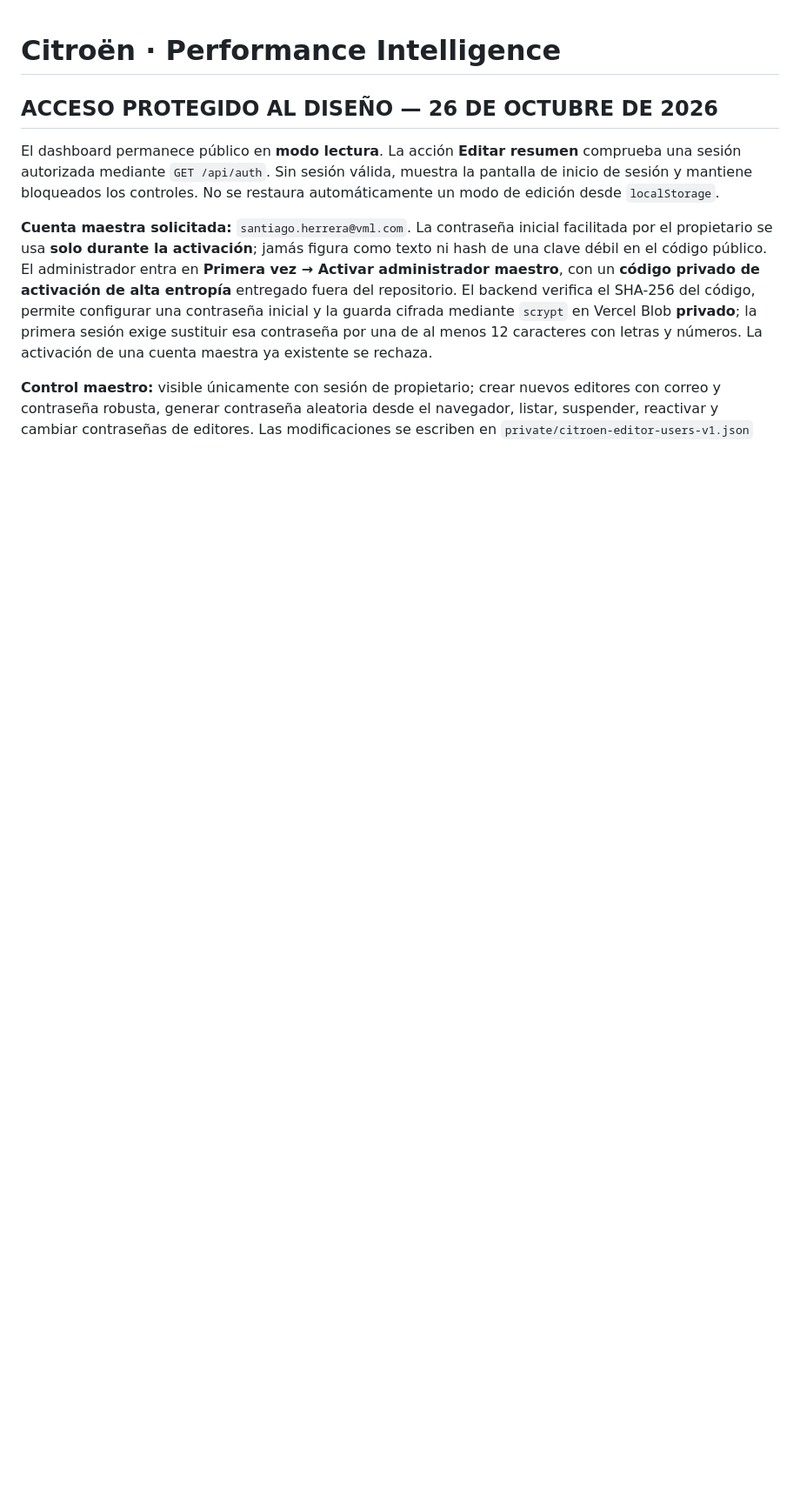
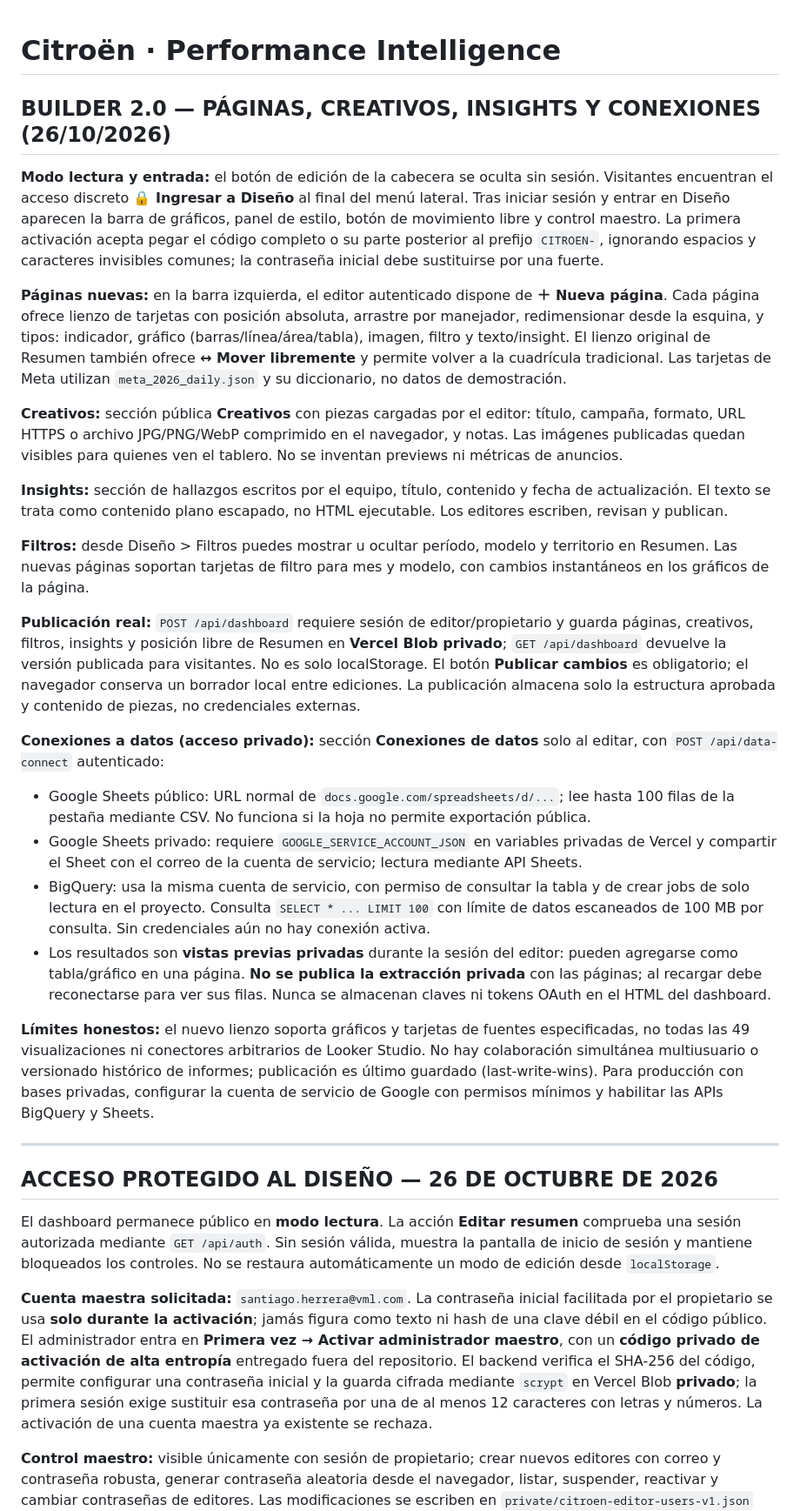
Before and after one commit to santiagoherrera1886-ai/citroen, a Markdown page: README.md, the part around the change. Shown at 87% size. GitHub-like rendering; blank space fills up the shorter version.

Commit message:
Document full builder pages, creatives, published insights, dashboard filters and actual private Google Sheets/BigQuery connector requirements

```diff
--- a/README.md
+++ b/README.md
@@ -1,4 +1,28 @@
 # Citroën · Performance Intelligence
+
+## BUILDER 2.0 — PÁGINAS, CREATIVOS, INSIGHTS Y CONEXIONES (26/10/2026)
+
+**Modo lectura y entrada:** el botón de edición de la cabecera se oculta sin sesión. Visitantes encuentran el acceso discreto **🔒 Ingresar a Diseño** al final del menú lateral. Tras iniciar sesión y entrar en Diseño aparecen la barra de gráficos, panel de estilo, botón de movimiento libre y control maestro. La primera activación acepta pegar el código completo o su parte posterior al prefijo `CITROEN-`, ignorando espacios y caracteres invisibles comunes; la contraseña inicial debe sustituirse por una fuerte.
+
+**Páginas nuevas:** en la barra izquierda, el editor autenticado dispone de **＋ Nueva página**. Cada página ofrece lienzo de tarjetas con posición absoluta, arrastre por manejador, redimensionar desde la esquina, y tipos: indicador, gráfico (barras/línea/área/tabla), imagen, filtro y texto/insight. El lienzo original de Resumen también ofrece **↔ Mover libremente** y permite volver a la cuadrícula tradicional. Las tarjetas de Meta utilizan `meta_2026_daily.json` y su diccionario, no datos de demostración.
+
+**Creativos:** sección pública **Creativos** con piezas cargadas por el editor: título, campaña, formato, URL HTTPS o archivo JPG/PNG/WebP comprimido en el navegador, y notas. Las imágenes publicadas quedan visibles para quienes ven el tablero. No se inventan previews ni métricas de anuncios.
+
+**Insights:** sección de hallazgos escritos por el equipo, título, contenido y fecha de actualización. El texto se trata como contenido plano escapado, no HTML ejecutable. Los editores escriben, revisan y publican.
+
+**Filtros:** desde Diseño > Filtros puedes mostrar u ocultar período, modelo y territorio en Resumen. Las nuevas páginas soportan tarjetas de filtro para mes y modelo, con cambios instantáneos en los gráficos de la página.
+
+**Publicación real:** `POST /api/dashboard` requiere sesión de editor/propietario y guarda páginas, creativos, filtros, insights y posición libre de Resumen en **Vercel Blob privado**; `GET /api/dashboard` devuelve la versión publicada para visitantes. No es solo localStorage. El botón **Publicar cambios** es obligatorio; el navegador conserva un borrador local entre ediciones. La publicación almacena solo la estructura aprobada y contenido de piezas, no credenciales externas.
+
+**Conexiones a datos (acceso privado):** sección **Conexiones de datos** solo al editar, con `POST /api/data-connect` autenticado:
+- Google Sheets público: URL normal de `docs.google.com/spreadsheets/d/...`; lee hasta 100 filas de la pestaña mediante CSV. No funciona si la hoja no permite exportación pública.
+- Google Sheets privado: requiere `GOOGLE_SERVICE_ACCOUNT_JSON` en variables privadas de Vercel y compartir el Sheet con el correo de la cuenta de servicio; lectura mediante API Sheets.
+- BigQuery: usa la misma cuenta de servicio, con permiso de consultar la tabla y de crear jobs de solo lectura en el proyecto. Consulta `SELECT * ... LIMIT 100` con límite de datos escaneados de 100 MB por consulta. Sin credenciales aún no hay conexión activa.
+- Los resultados son **vistas previas privadas** durante la sesión del editor: pueden agregarse como tabla/gráfico en una página. **No se publica la extracción privada** con las páginas; al recargar debe reconectarse para ver sus filas. Nunca se almacenan claves ni tokens OAuth en el HTML del dashboard.
+
+**Límites honestos:** el nuevo lienzo soporta gráficos y tarjetas de fuentes especificadas, no todas las 49 visualizaciones ni conectores arbitrarios de Looker Studio. No hay colaboración simultánea multiusuario o versionado histórico de informes; publicación es último guardado (last-write-wins). Para producción con bases privadas, configurar la cuenta de servicio de Google con permisos mínimos y habilitar las APIs BigQuery y Sheets.
+
+---
 
 ## ACCESO PROTEGIDO AL DISEÑO — 26 DE OCTUBRE DE 2026
 
```
